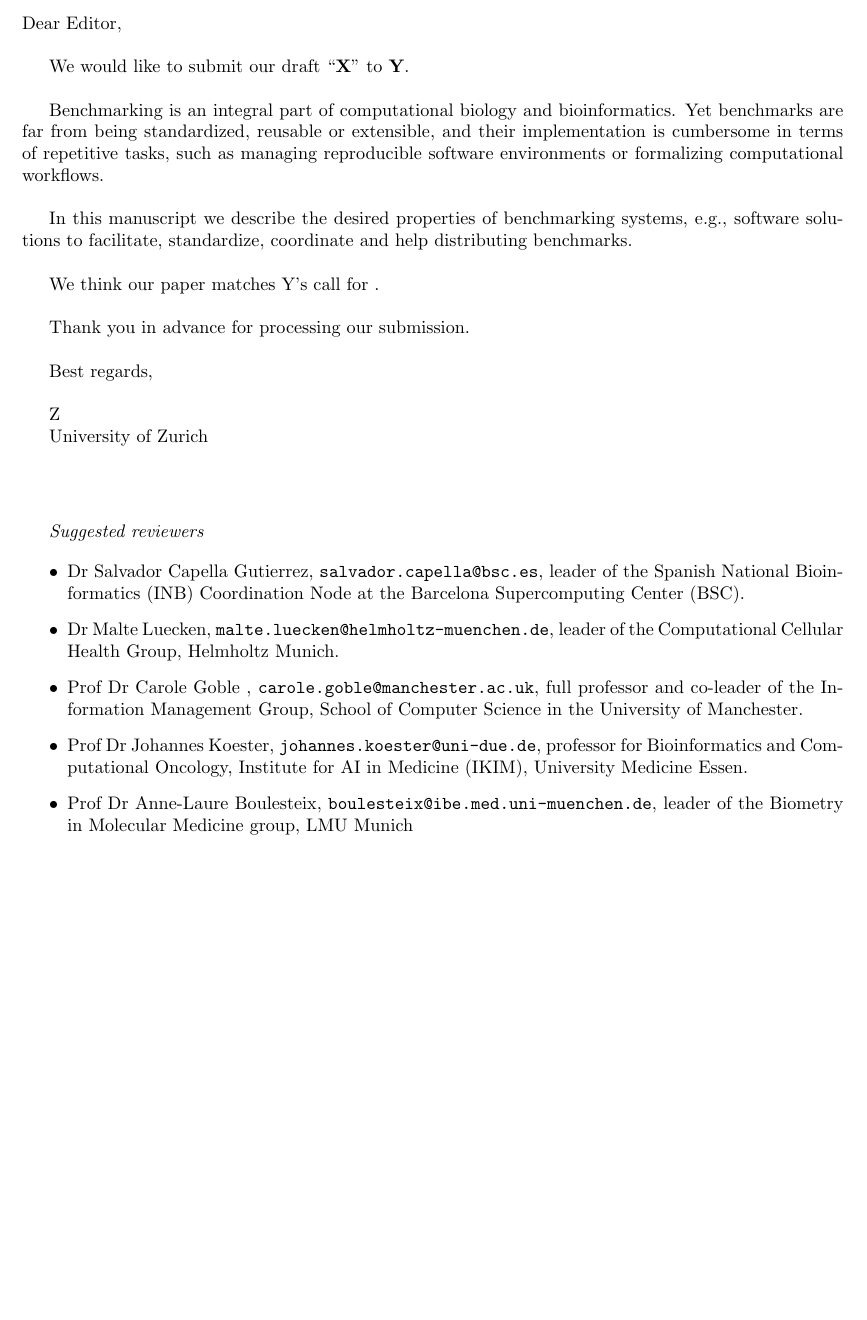
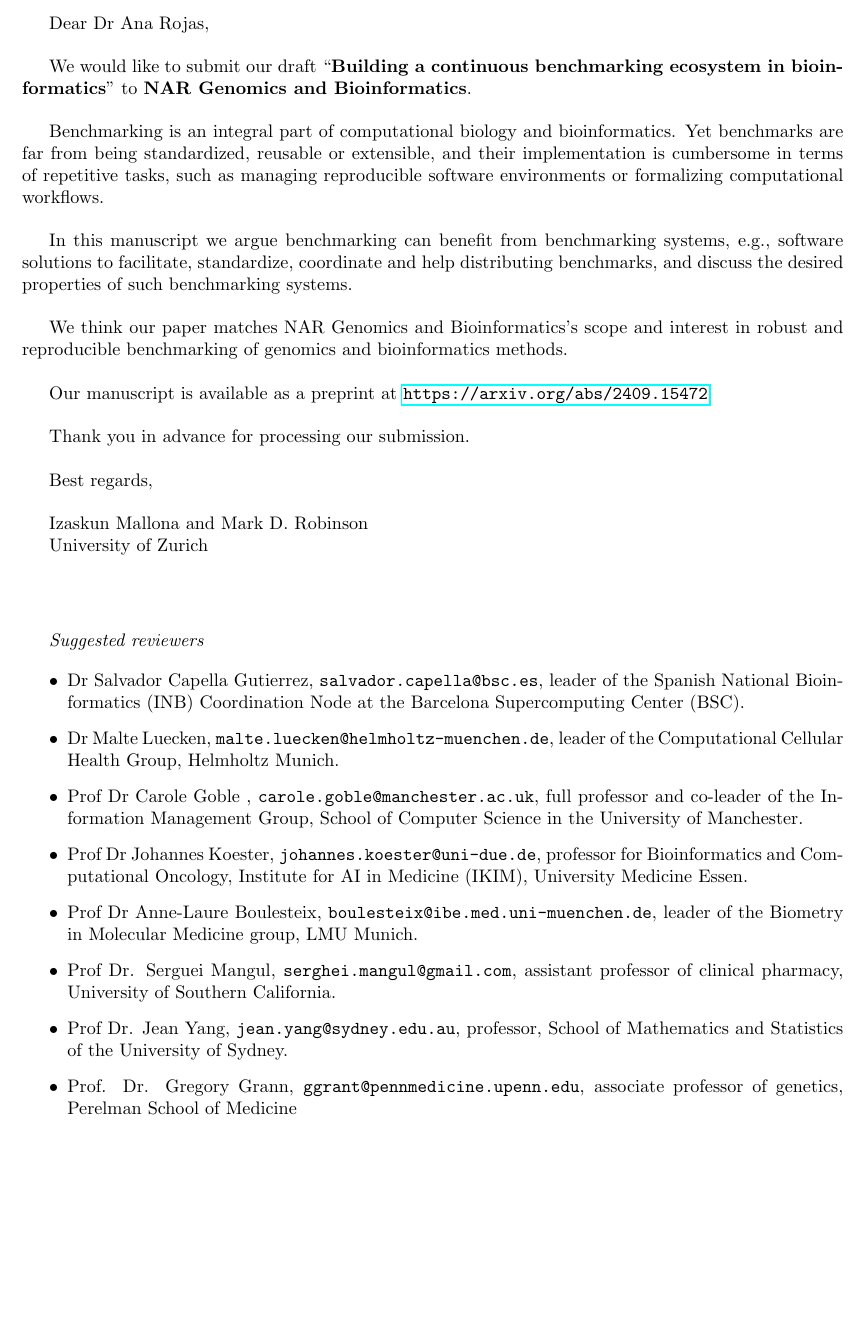
Before and after one commit to imallona/olten_benchmarking_draft_2024, a LaTeX document (letter_to_editor.tex): part of the page, cut at the place of the change. Compiled offline with pdfLaTeX.

Commit message:
Update cover letter

```diff
--- a/letter_to_editor.tex
+++ b/letter_to_editor.tex
@@ -8,21 +8,24 @@
 	unicode,
 }
 
-\newcommand{\submission}{X}
-\newcommand{\journal}{Y}
-\newcommand{\submitter}{Z}
+\newcommand{\submission}{Building a continuous benchmarking ecosystem in bioinformatics}
+\newcommand{\journal}{NAR Genomics and Bioinformatics}
+\newcommand{\submitter}{Izaskun Mallona and Mark D. Robinson}
+\newcommand{\editor}{Dr Ana Rojas}
 
 \begin{document}
 
-\noindent Dear Editor,\\
+Dear \editor,\\
 
 We would like to submit our draft ``\textbf{\submission}'' to \textbf{\journal}.\\
 
 Benchmarking is an integral part of computational biology and bioinformatics. Yet benchmarks are far from being standardized, reusable or extensible, and their implementation is cumbersome in terms of repetitive tasks, such as managing reproducible software environments or formalizing computational workflows.\\
 
-In this manuscript we describe the desired properties of benchmarking systems, e.g., software solutions to facilitate, standardize, coordinate and help distributing benchmarks.\\
+In this manuscript we argue benchmarking can benefit from benchmarking systems, e.g., software solutions to facilitate, standardize, coordinate and help distributing benchmarks, and discuss the desired properties of such benchmarking systems.\\
 
-We think our paper matches \journal's call for .\\
+We think our paper matches \journal's scope and interest in robust and reproducible benchmarking of genomics and bioinformatics methods.\\
+
+Our manuscript is available as a preprint at \url{https://arxiv.org/abs/2409.15472}.\\
 
 Thank you in advance for processing our submission. \\
 
@@ -40,7 +43,10 @@ Best regards,\\
     \item Dr Malte Luecken, \texttt{malte.luecken@helmholtz-muenchen.de}, leader of the Computational Cellular Health Group, Helmholtz Munich.
     \item Prof Dr Carole Goble , \texttt{carole.goble@manchester.ac.uk}, full professor and co-leader of the Information Management Group, School of Computer Science in the University of Manchester.
     \item Prof Dr Johannes Koester, \texttt{johannes.koester@uni-due.de}, professor for Bioinformatics and Computational Oncology, Institute for AI in Medicine (IKIM), University Medicine Essen.
-    \item Prof Dr Anne-Laure Boulesteix, \texttt{boulesteix@ibe.med.uni-muenchen.de}, leader of the Biometry in Molecular Medicine group, LMU Munich
+    \item Prof Dr Anne-Laure Boulesteix, \texttt{boulesteix@ibe.med.uni-muenchen.de}, leader of the Biometry in Molecular Medicine group, LMU Munich.
+    \item Prof Dr. Serguei Mangul, \texttt{serghei.mangul@gmail.com}, assistant professor of clinical pharmacy, University of Southern California.
+    \item Prof Dr. Jean Yang, \texttt{jean.yang@sydney.edu.au}, professor, School of Mathematics and Statistics of the University of Sydney.
+    \item Prof. Dr. Gregory Grann, \texttt{ggrant@pennmedicine.upenn.edu}, associate professor of genetics, Perelman School of Medicine
 \end{itemize}
 
 \end{document}
```
